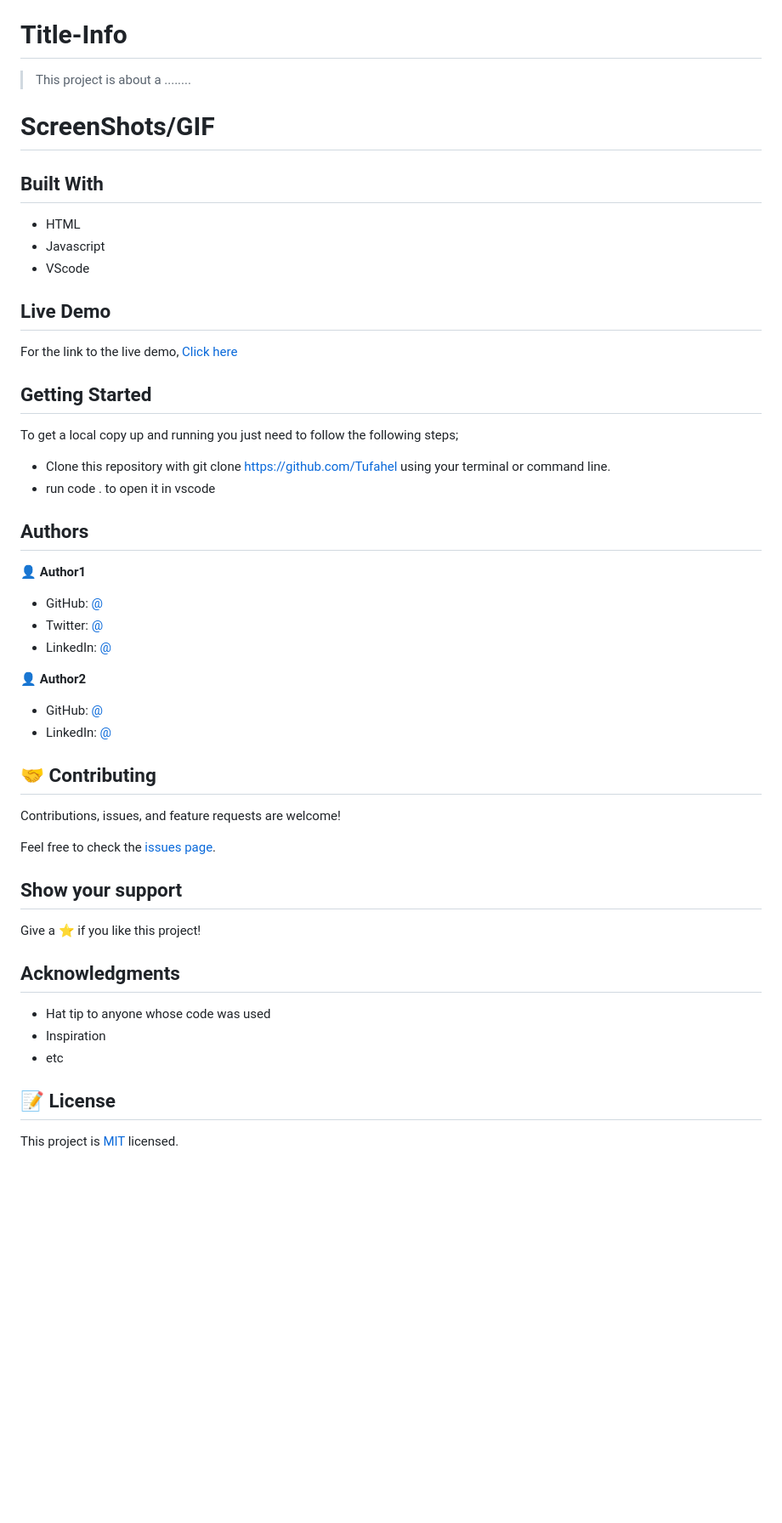
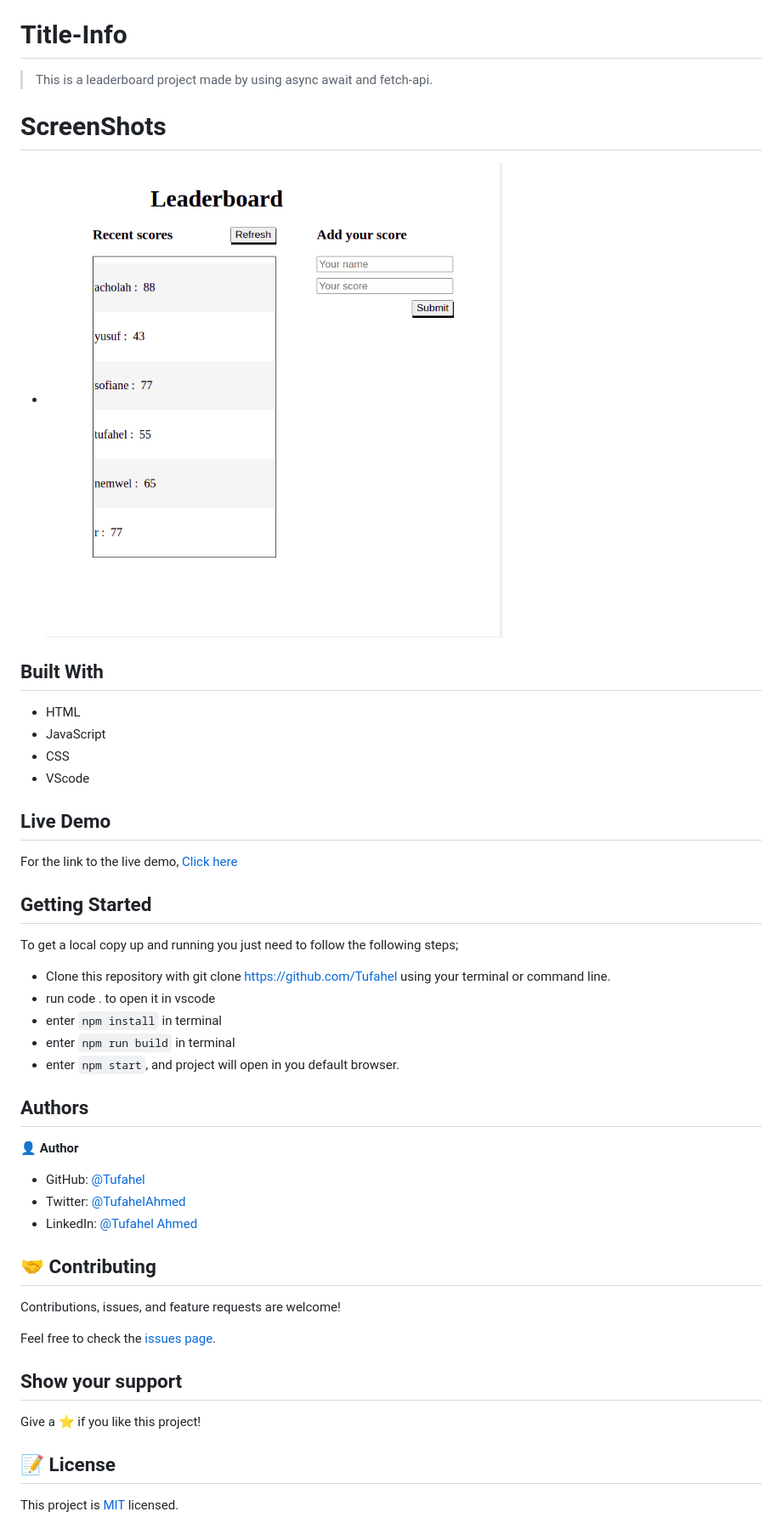
Before and after one commit to Tufahel/leaderboard, a Markdown page: README.md, the part around the change printed below. Shown: that part at 85% size. Drawn GitHub-style; pictures changed too: pic-1.png (added); blank space fills up the shorter version.

```diff
--- a/README.md
+++ b/README.md
@@ -1,15 +1,16 @@
 ![](https://img.shields.io/badge/Microverse-blueviolet)
 
 # Title-Info
-> This project is about a ........
+> This is a leaderboard project made by using async await and fetch-api.
 
 
-# ScreenShots/GIF
-
+# ScreenShots
+- ![](pic-1.png)
 
 ## Built With
 - HTML
-- Javascript
+- JavaScript
+- CSS
 - VScode
 
 ## Live Demo
@@ -20,19 +21,18 @@ To get a local copy up and running you just need to follow the following steps;
 - Clone this repository with
 git clone https://github.com/Tufahel using your terminal or command line.
 - run code . to open it in vscode
+- enter `npm install` in terminal
+- enter `npm run build` in terminal
+- enter `npm start`, and project will open in you default browser.
 
 ## Authors
 
-👤 **Author1**
+👤 **Author**
 
-- GitHub: [@](https://github.com)
-- Twitter: [@](https://twitter.com)
-- LinkedIn: [@](https://www.linkedin.com)
+- GitHub: [@Tufahel](https://github.com/Tufahel)
+- Twitter: [@TufahelAhmed](https://twitter.com/TufahelAhmed)
+- LinkedIn: [@Tufahel Ahmed](linkedin.com/in/tufahel-ahmed)
 
-👤 **Author2**
-
-- GitHub: [@](https://github.com)
-- LinkedIn: [@](https://bd.linkedin.com)
 
 ## 🤝 Contributing
 
@@ -44,12 +44,6 @@ Feel free to check the [issues page](../../issues/).
 
 Give a ⭐️ if you like this project!
 
-## Acknowledgments
-
-- Hat tip to anyone whose code was used
-- Inspiration
-- etc
-
 ## 📝 License
 
 This project is [MIT](./MIT.md) licensed.
```
Also changed, not shown: other parts of README.md (+1 -1 lines).
